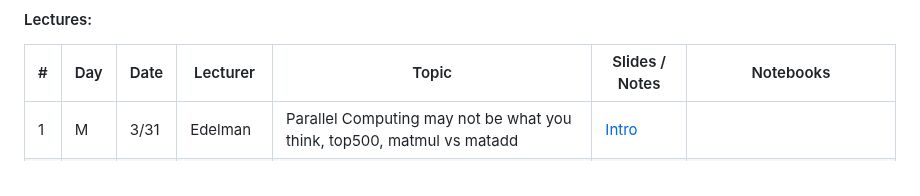
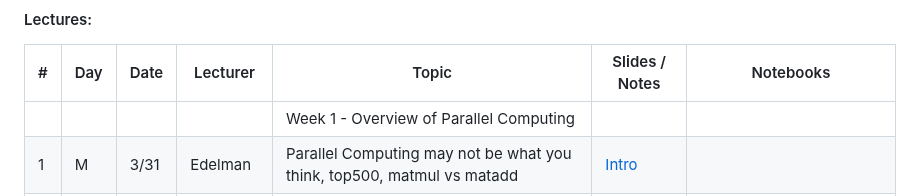
Before and after one commit to mitmath/Parallel-Computing-Spoke, a Markdown page: README.md, the part around the change. Rendered like a GitHub page.

```diff
--- a/README.md
+++ b/README.md
@@ -43,6 +43,7 @@ By the end of the course students will be able to use Julia to write write porta
 
 | #   | Day | Date  | Lecturer          | Topic                                                | Slides / Notes                                                                                                                                    | Notebooks                                                                                                                                                                                                                                                                                                                                                                |
 | --- | --- | ----- | ----------------- | ---------------------------------------------------- | ------------------------------------------------------------------------------------------------------------------------------------------------- | ------------------------------------------------------------------------------------------------------------------------------------------------------------------------------------------------------------------------------------------------------------------------------------------------------------------------------------------------------------------------ |
+|    |       |          |                            |  Week 1 - Overview of Parallel Computing |
 | 1  |   M  |  3/31     |      Edelman              |    Parallel Computing may not be what you think, top500, matmul vs matadd | [Intro](https://docs.google.com/presentation/d/1jkJqieNuWh4_Yx6Ura3xiGUc0NmaDK6a6J_zQJfQoEU/edit?usp=sharing)                                                                    |
 | 2  |   W  |  4/2     |      Edelman              | If you live with one programming language, you dont know what you are missing   | [Slides](https://docs.google.com/presentation/d/16Zf_SnDNlUmcCdqoaDeyAQmmqpxC66k646DCm3BXt1o/edit?usp=sharing)                                                                    |
 | 3  |   F  |  4/4     |      Kimmerer              |  Allocations and other serial performance tips | | [PerformantSerial Julia Pluto Notebook](https://mitmath.github.io/Parallel-Computing-Spoke/notebooks/PerformantSerialJulia.html)                                                                    |
```
